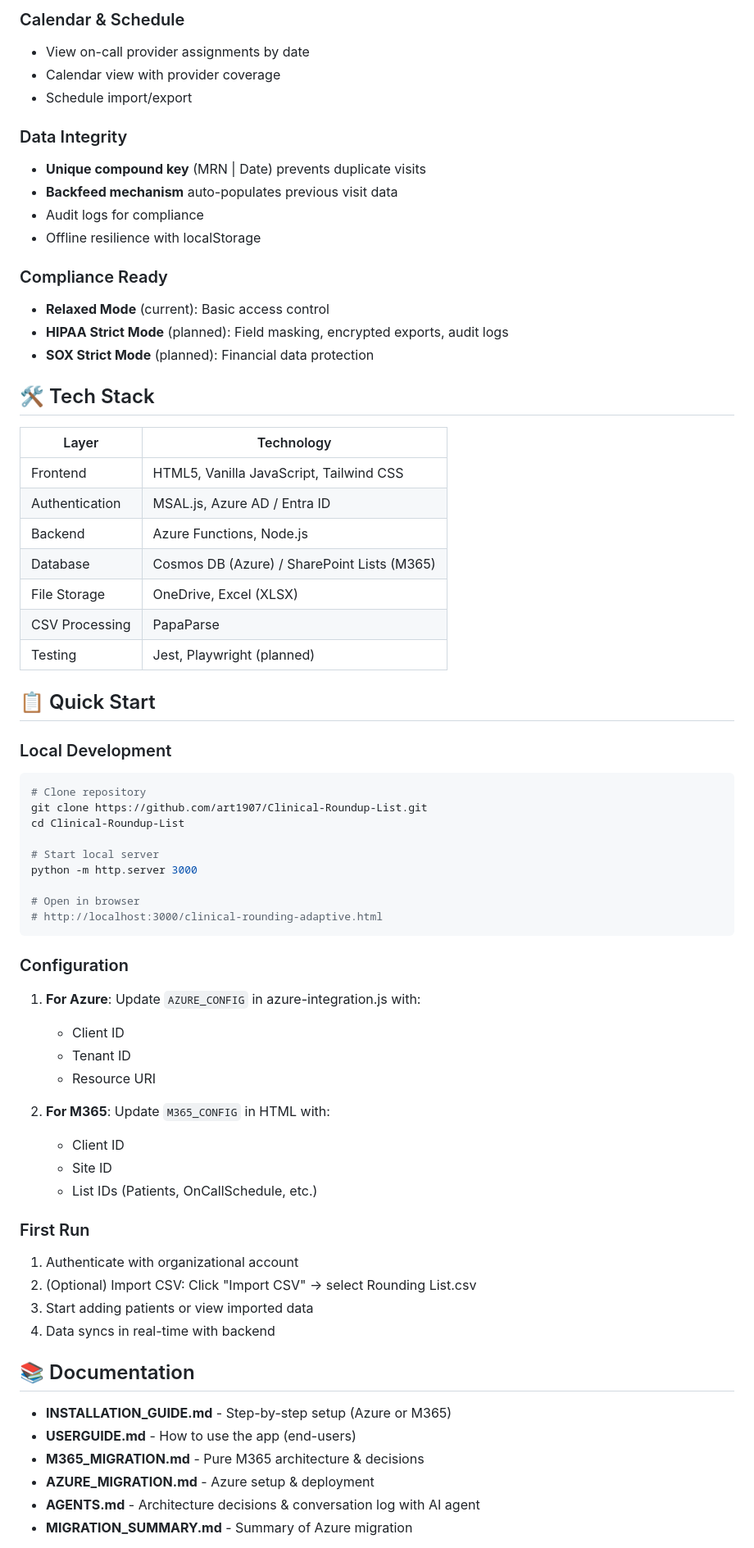
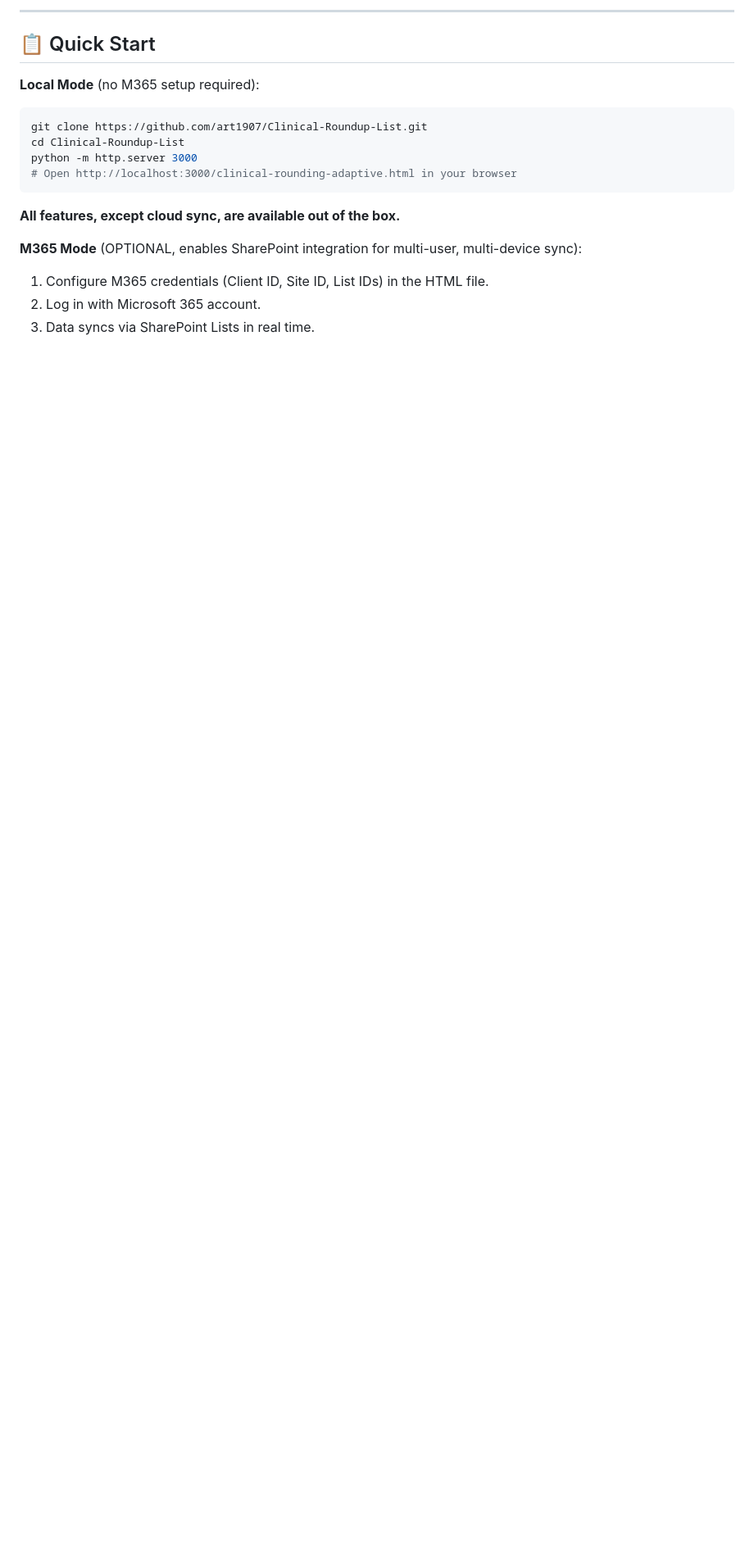
Before and after one commit to art1907/Clinical-Roundup-List, a Markdown page: README.md, the part around one of its changes. Shown at 82% size. Rendered like a GitHub page; blank space fills up the shorter version.

````diff
--- a/README.md
+++ b/README.md
@@ -69,69 +40,18 @@ Clinical-Roundup-List/
-### Calendar & Schedule
-- View on-call provider assignments by date
-- Calendar view with provider coverage
-- Schedule import/export
-
-### Data Integrity
-- **Unique compound key** (MRN | Date) prevents duplicate visits
-- **Backfeed mechanism** auto-populates previous visit data
-- Audit logs for compliance
-- Offline resilience with localStorage
-
-### Compliance Ready
-- **Relaxed Mode** (current): Basic access control
-- **HIPAA Strict Mode** (planned): Field masking, encrypted exports, audit logs
-- **SOX Strict Mode** (planned): Financial data protection
-
-## 🛠️ Tech Stack
-
-| Layer | Technology |
-|-------|-----------|
-| Frontend | HTML5, Vanilla JavaScript, Tailwind CSS |
-| Authentication | MSAL.js, Azure AD / Entra ID |
-| Backend | Azure Functions, Node.js |
-| Database | Cosmos DB (Azure) / SharePoint Lists (M365) |
-| File Storage | OneDrive, Excel (XLSX) |
-| CSV Processing | PapaParse |
-| Testing | Jest, Playwright (planned) |
+---
 
 ## 📋 Quick Start
 
-### Local Development
+**Local Mode** (no M365 setup required):
 ```bash
-# Clone repository
 git clone https://github.com/art1907/Clinical-Roundup-List.git
 cd Clinical-Roundup-List
+python -m http.server 3000
+# Open http://localhost:3000/clinical-rounding-adaptive.html in your browser
+```
+**All features, except cloud sync, are available out of the box.**
 
-# Start local server
-python -m http.server 3000
+**M365 Mode** (OPTIONAL, enables SharePoint integration for multi-user, multi-device sync):
+1. Configure M365 credentials (Client ID, Site ID, List IDs) in the HTML file.
+2. Log in with Microsoft 365 account.
+3. Data syncs via SharePoint Lists in real time.
 
-# Open in browser
-# http://localhost:3000/clinical-rounding-adaptive.html
-```
-
-### Configuration
-1. **For Azure**: Update `AZURE_CONFIG` in azure-integration.js with:
-   - Client ID
-   - Tenant ID
-   - Resource URI
-
-2. **For M365**: Update `M365_CONFIG` in HTML with:
-   - Client ID
-   - Site ID
-   - List IDs (Patients, OnCallSchedule, etc.)
-
-### First Run
-1. Authenticate with organizational account
-2. (Optional) Import CSV: Click "Import CSV" → select Rounding List.csv
-3. Start adding patients or view imported data
-4. Data syncs in real-time with backend
-
-## 📚 Documentation
-
-- **INSTALLATION_GUIDE.md** - Step-by-step setup (Azure or M365)
-- **USERGUIDE.md** - How to use the app (end-users)
-- **M365_MIGRATION.md** - Pure M365 architecture & decisions
-- **AZURE_MIGRATION.md** - Azure setup & deployment
-- **AGENTS.md** - Architecture decisions & conversation log with AI agent
-- **MIGRATION_SUMMARY.md** - Summary of Azure migration
-
````
Also changed, not shown: other parts of README.md (+38 -119 lines).
